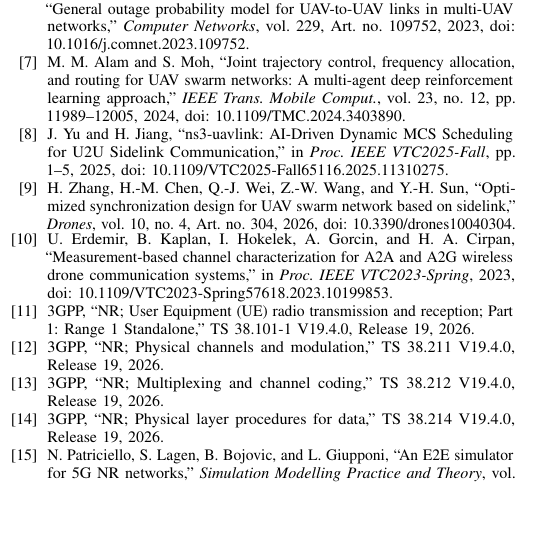
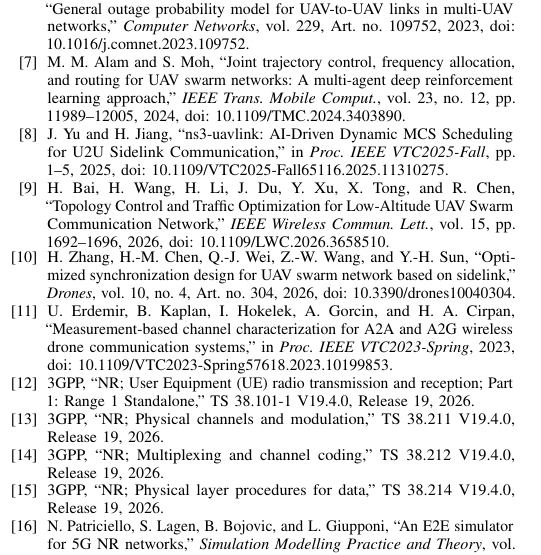
Before and after one commit to panagiotagrosdouli/uav-sidelink-swarm, a LaTeX paper (paper/vtc2027/main.tex, which reads paper/vtc2027/references.tex): part of one column of page 5 of 5, cut so that both start at the same text, the shorter picture padded with empty space. Compiled offline with pdfLaTeX.

Commit message:
references: add 2026 topology-control comparator to VTC bibliography

```diff
--- a/paper/vtc2027/references.tex
+++ b/paper/vtc2027/references.tex
@@ -7,6 +7,7 @@
 \bibitem{lau2023outage} W. J. Lau, J. M.-Y. Lim, C. Y. Chong, N. S. Ho, and T. W. M. Ooi, ``General outage probability model for UAV-to-UAV links in multi-UAV networks,'' \emph{Computer Networks}, vol. 229, Art. no. 109752, 2023, doi: 10.1016/j.comnet.2023.109752.
 \bibitem{alam2024jtfr} M. M. Alam and S. Moh, ``Joint trajectory control, frequency allocation, and routing for UAV swarm networks: A multi-agent deep reinforcement learning approach,'' \emph{IEEE Trans. Mobile Comput.}, vol. 23, no. 12, pp. 11989--12005, 2024, doi: 10.1109/TMC.2024.3403890.
 \bibitem{yu2025uavlink} J. Yu and H. Jiang, ``ns3-uavlink: AI-Driven Dynamic MCS Scheduling for U2U Sidelink Communication,'' in \emph{Proc. IEEE VTC2025-Fall}, pp. 1--5, 2025, doi: 10.1109/VTC2025-Fall65116.2025.11310275.
+\bibitem{bai2026topology} H. Bai, H. Wang, H. Li, J. Du, Y. Xu, X. Tong, and R. Chen, ``Topology Control and Traffic Optimization for Low-Altitude UAV Swarm Communication Network,'' \emph{IEEE Wireless Commun. Lett.}, vol. 15, pp. 1692--1696, 2026, doi: 10.1109/LWC.2026.3658510.
 \bibitem{zhang2026sync} H. Zhang, H.-M. Chen, Q.-J. Wei, Z.-W. Wang, and Y.-H. Sun, ``Optimized synchronization design for UAV swarm network based on sidelink,'' \emph{Drones}, vol. 10, no. 4, Art. no. 304, 2026, doi: 10.3390/drones10040304.
 \bibitem{erdemir2023a2a} U. Erdemir, B. Kaplan, I. Hokelek, A. Gorcin, and H. A. Cirpan, ``Measurement-based channel characterization for A2A and A2G wireless drone communication systems,'' in \emph{Proc. IEEE VTC2023-Spring}, 2023, doi: 10.1109/VTC2023-Spring57618.2023.10199853.
 \bibitem{3gpp38101} 3GPP, ``NR; User Equipment (UE) radio transmission and reception; Part 1: Range 1 Standalone,'' TS 38.101-1 V19.4.0, Release 19, 2026.
```
